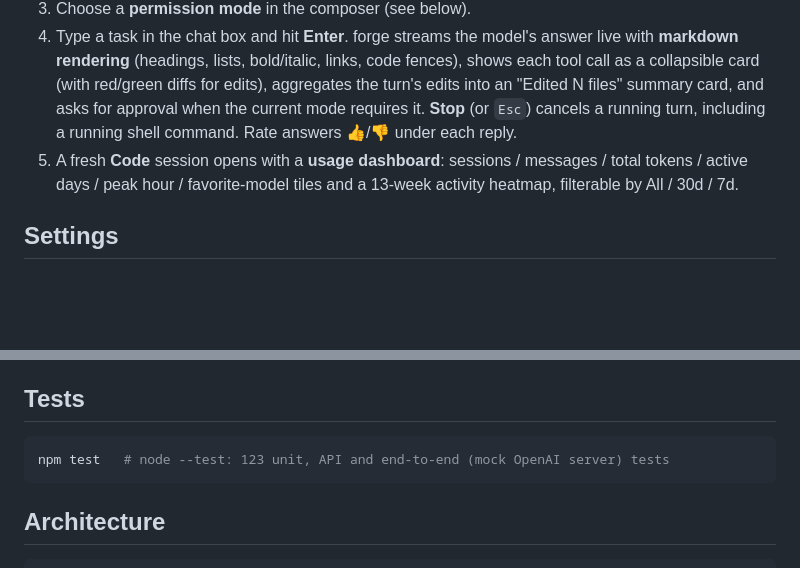
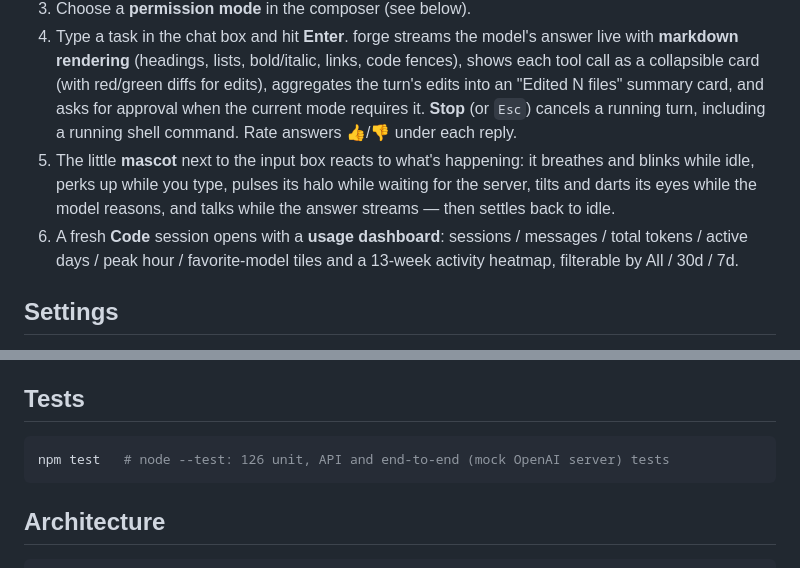
Before and after one commit to Amuo007/AMD-Ryzen-AI-Halo-Developer-Platform-Agentic-Test-2, a Markdown page: README.md, 2 parts joined by grey strips. Rendered like a GitHub page; blank space fills up the shorter version.

Commit message:
docs: mascot in README usage + DECISIONS (SVG art, CSS state machine, harness rationale); test count 126

````diff
--- a/README.md
+++ b/README.md
@@ -36,7 +36,11 @@ The server binds to **127.0.0.1 only** — it never exposes anything on your LAN
    turn's edits into an "Edited N files" summary card, and asks for approval when the
    current mode requires it. **Stop** (or `Esc`) cancels a running turn, including a
    running shell command. Rate answers 👍/👎 under each reply.
-5. A fresh **Code** session opens with a **usage dashboard**: sessions / messages / total
+5. The little **mascot** next to the input box reacts to what's happening: it breathes and
+   blinks while idle, perks up while you type, pulses its halo while waiting for the
+   server, tilts and darts its eyes while the model reasons, and talks while the answer
+   streams — then settles back to idle.
+6. A fresh **Code** session opens with a **usage dashboard**: sessions / messages / total
    tokens / active days / peak hour / favorite-model tiles and a 13-week activity
    heatmap, filterable by All / 30d / 7d.
 
@@ -94,7 +98,7 @@ All file tools resolve `..` **and symlinks** and refuse anything outside the wor
 ## Tests
 
 ```bash
-npm test   # node --test: 123 unit, API and end-to-end (mock OpenAI server) tests
+npm test   # node --test: 126 unit, API and end-to-end (mock OpenAI server) tests
 ```
 
 ## Architecture
````
Also changed, not shown: DECISIONS.md (+11 -0 lines).
